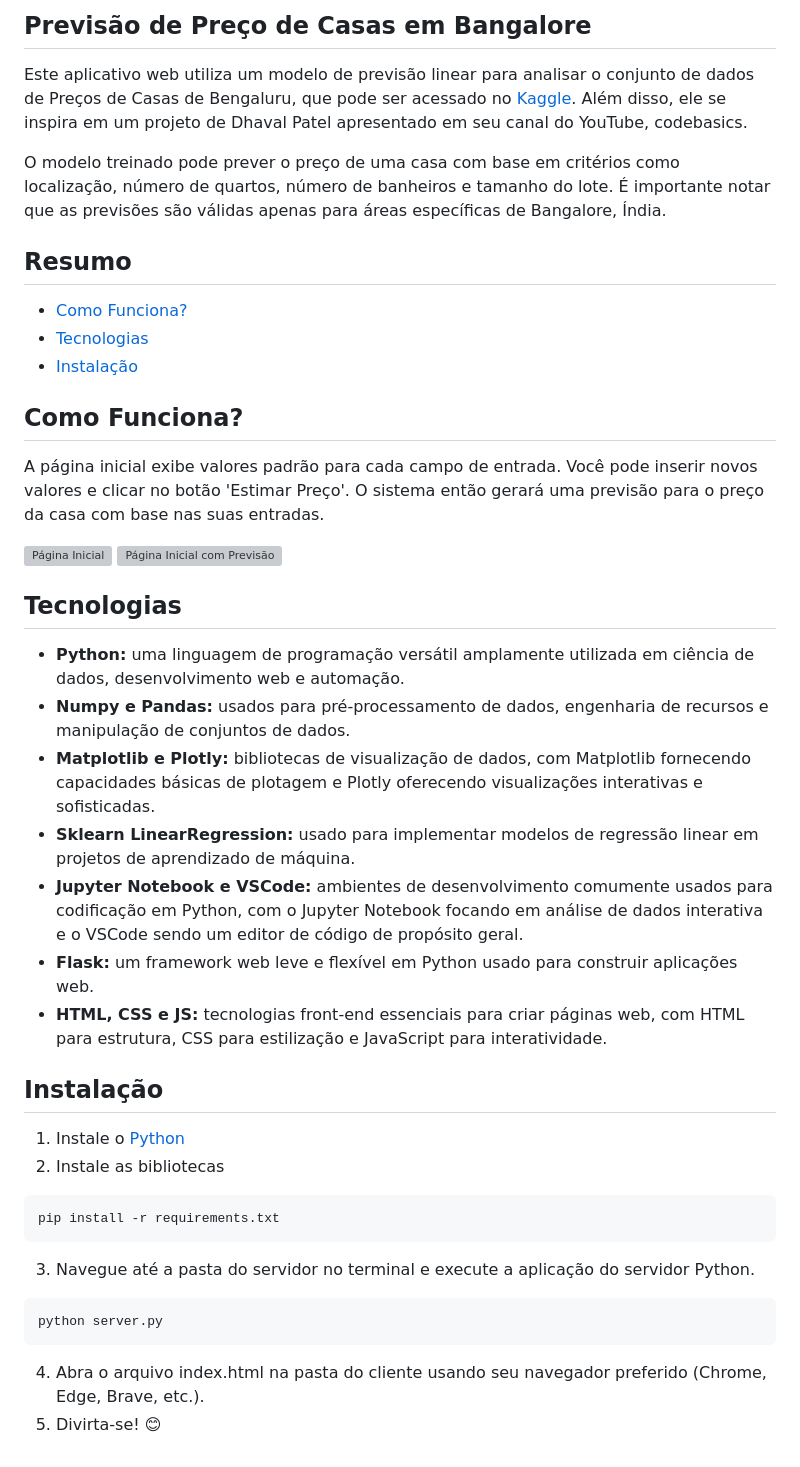
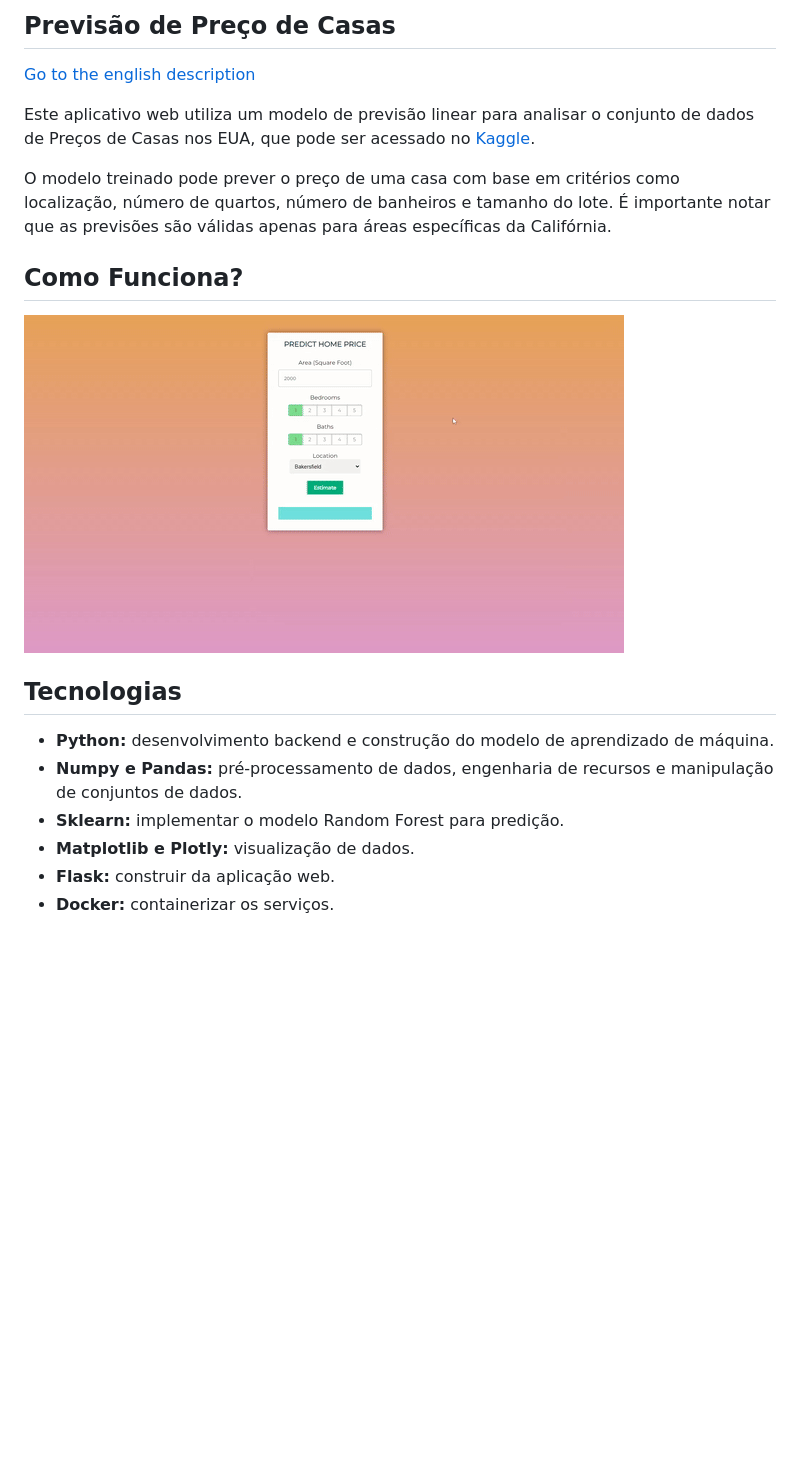
Before and after one commit to Anotherafael/HousePricePrediction, a Markdown page: README_PT-BR.md, the part around the change. Rendered like a GitHub page; pictures changed too: assets/home_page_interaction.gif; blank space fills up the shorter version; grey boxes are pictures that could not be loaded.

Commit message:
update: all project migrate to the usa dataset.

````diff
--- a/README_PT-BR.md
+++ b/README_PT-BR.md
@@ -1,42 +1,20 @@
-## Previsão de Preço de Casas em Bangalore
+## Previsão de Preço de Casas
 
-Este aplicativo web utiliza um modelo de previsão linear para analisar o conjunto de dados de Preços de Casas de Bengaluru, que pode ser acessado no [Kaggle](https://www.kaggle.com/datasets/amitabhajoy/bengaluru-house-price-data). Além disso, ele se inspira em um projeto de Dhaval Patel apresentado em seu canal do YouTube, codebasics.
+[Go to the english description](https://github.com/Anotherafael/STUDY_HousePricePrediction)
 
-O modelo treinado pode prever o preço de uma casa com base em critérios como localização, número de quartos, número de banheiros e tamanho do lote. É importante notar que as previsões são válidas apenas para áreas específicas de Bangalore, Índia.
+Este aplicativo web utiliza um modelo de previsão linear para analisar o conjunto de dados de Preços de Casas nos EUA, que pode ser acessado no [Kaggle](https://www.kaggle.com/datasets/ahmedshahriarsakib/usa-real-estate-dataset).
 
-## Resumo
-
-- [Como Funciona?](#como-funciona)
-- [Tecnologias](#tecnologias)
-- [Instalação](#instalação)
+O modelo treinado pode prever o preço de uma casa com base em critérios como localização, número de quartos, número de banheiros e tamanho do lote. É importante notar que as previsões são válidas apenas para áreas específicas da Califórnia.
 
 ## Como Funciona?
 
-A página inicial exibe valores padrão para cada campo de entrada. Você pode inserir novos valores e clicar no botão 'Estimar Preço'. O sistema então gerará uma previsão para o preço da casa com base nas suas entradas.
-
-![Página Inicial](/assets/home_page.png)
-![Página Inicial com Previsão](/assets/home_page_prediction.png)
+![Demonstração Web](assets/home_page_interaction.gif "Demonstração Web")
 
 ## Tecnologias
 
-* **Python:** uma linguagem de programação versátil amplamente utilizada em ciência de dados, desenvolvimento web e automação.
-* **Numpy e Pandas:** usados para pré-processamento de dados, engenharia de recursos e manipulação de conjuntos de dados.
-* **Matplotlib e Plotly:** bibliotecas de visualização de dados, com Matplotlib fornecendo capacidades básicas de plotagem e Plotly oferecendo visualizações interativas e sofisticadas.
-* **Sklearn LinearRegression:** usado para implementar modelos de regressão linear em projetos de aprendizado de máquina.
-* **Jupyter Notebook e VSCode:** ambientes de desenvolvimento comumente usados para codificação em Python, com o Jupyter Notebook focando em análise de dados interativa e o VSCode sendo um editor de código de propósito geral.
-* **Flask:** um framework web leve e flexível em Python usado para construir aplicações web.
-* **HTML, CSS e JS:** tecnologias front-end essenciais para criar páginas web, com HTML para estrutura, CSS para estilização e JavaScript para interatividade.
-
-## Instalação
-
-1. Instale o [Python](https://www.python.org/)
-2. Instale as bibliotecas
-```
-pip install -r requirements.txt
-```
-3. Navegue até a pasta do servidor no terminal e execute a aplicação do servidor Python.
-```
-python server.py
-```
-4. Abra o arquivo index.html na pasta do cliente usando seu navegador preferido (Chrome, Edge, Brave, etc.).
-5. Divirta-se! 😊
+* **Python:** desenvolvimento backend e construção do modelo de aprendizado de máquina.
+* **Numpy e Pandas:** pré-processamento de dados, engenharia de recursos e manipulação de conjuntos de dados.
+* **Sklearn:** implementar o modelo Random Forest para predição.
+* **Matplotlib e Plotly:**  visualização de dados.
+* **Flask:** construir da aplicação web.
+* **Docker:** containerizar os serviços.
````
Also changed, not shown: README.md (+10 -8 lines), 11 other files.
